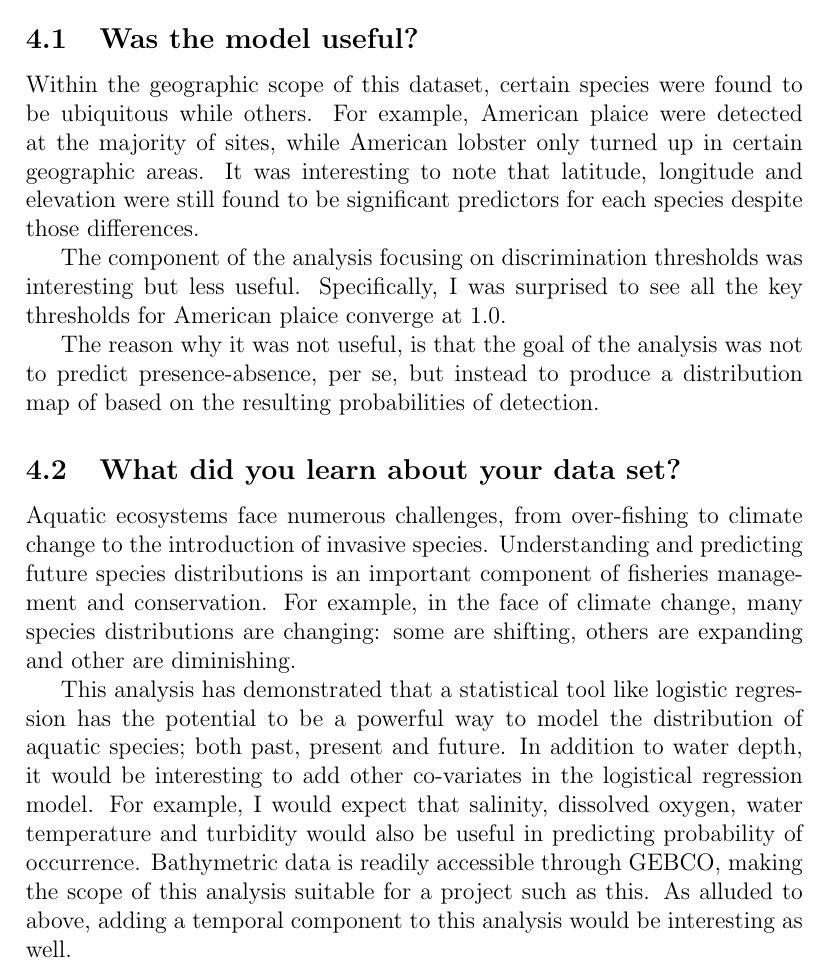
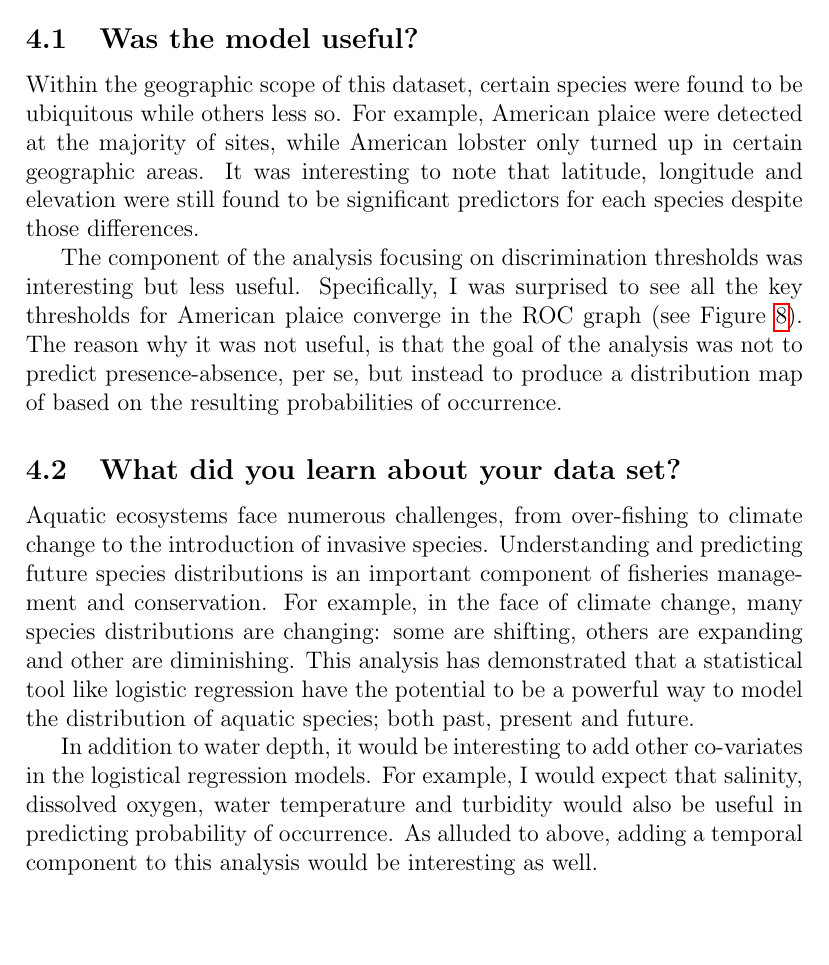
Before and after one commit to davjfish/WatspeedStatsGroupProject, a LaTeX document (main.tex, which reads report/06_conclusions.tex): part of page 19 of 21, cut so that both start at the same text, the shorter picture padded with empty space. Compiled offline with pdfLaTeX.

Commit message:
analysis

```diff
--- a/report/06_conclusions.tex
+++ b/report/06_conclusions.tex
@@ -2,17 +2,16 @@
 
 \subsection{Was the model useful?}
 
-Within the geographic scope of this dataset, certain species were found to be ubiquitous while others.
+Within the geographic scope of this dataset, certain species were found to be ubiquitous while others less so.
 For example, American plaice were detected at the majority of sites, while American lobster only turned up in certain
 geographic areas.
 It was interesting to note that latitude, longitude and elevation were still found to be significant predictors for each
 species despite those differences.
 
 The component of the analysis focusing on discrimination thresholds was interesting but less useful.
-Specifically, I was surprised to see all the key thresholds for American plaice converge at 1.0.
-
+Specifically, I was surprised to see all the key thresholds for American plaice converge in the ROC graph (see Figure~\ref{fig:rocs}).
 The reason why it was not useful, is that the goal of the analysis was not to predict presence-absence, per se, but instead
-to produce a distribution map of based on the resulting probabilities of detection.
+to produce a distribution map of based on the resulting probabilities of occurrence.
 
 
 \subsection{What did you learn about your data set?}
@@ -21,13 +20,13 @@ Aquatic ecosystems face numerous challenges, from over-fishing to climate change
 Understanding and predicting future species distributions is an important component of fisheries management and conservation.
 For example, in the face of climate change, many species distributions are changing: some are shifting, others are expanding
 and other are diminishing.
+This analysis has demonstrated that a statistical tool like logistic regression have the potential to be a powerful
+way to model the distribution of aquatic species; both past, present and future.
 
-This analysis has demonstrated that a statistical tool like logistic regression has the potential to be a powerful
-way to model the distribution of aquatic species; both past, present and future.
-In addition to water depth, it would be interesting to add other co-variates in the logistical regression model.
+In addition to water depth, it would be interesting to add other co-variates in the logistical regression models.
 For example, I would expect that salinity, dissolved oxygen, water temperature and turbidity would also be useful in predicting
 probability of occurrence.
-Bathymetric data is readily accessible through GEBCO, making the scope of this analysis suitable for a project such as this.
+%Bathymetric data is readily accessible through GEBCO, making the scope of this analysis suitable for a project such as this.
 As alluded to above, adding a temporal component to this analysis would be interesting as well.
 
 The distribution models of the six species demonstrated different patterns of occurrence; some being more heterogeneous than others.
```
Also changed, not shown: report/05_analysis.tex (+1 -1 lines), out/main.pdf, report/06_conclusions.tex (2 more changed lines).
